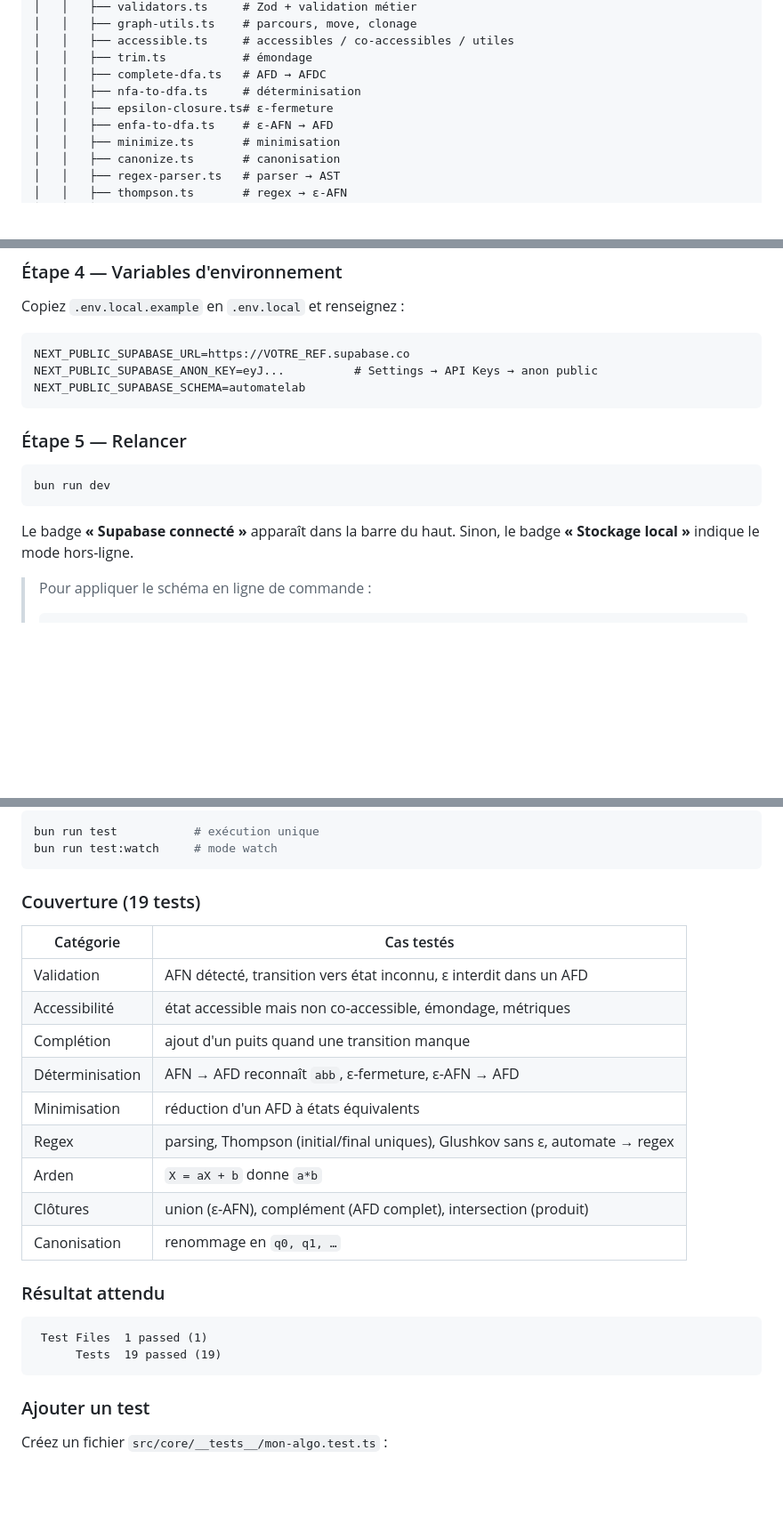
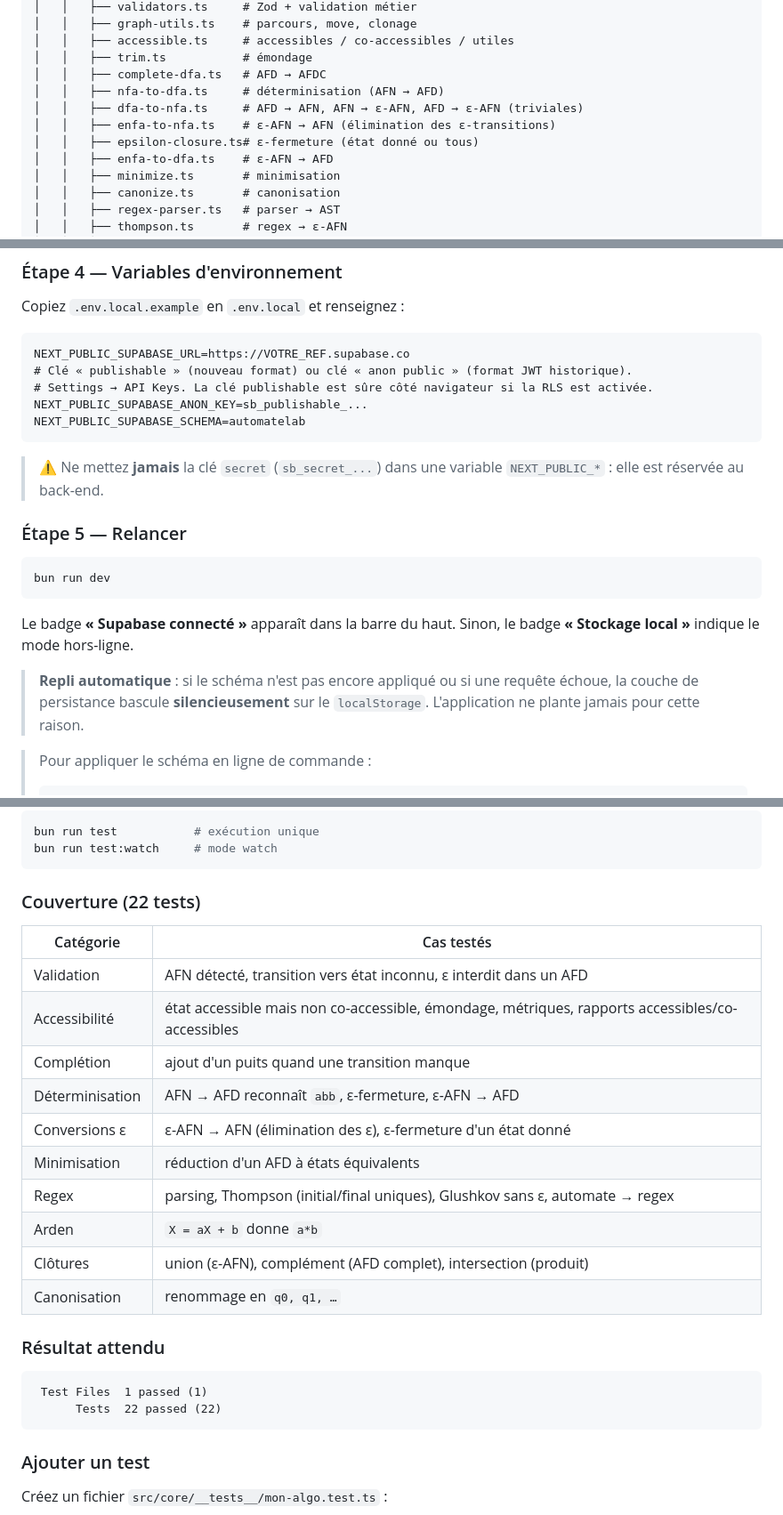
Before and after one commit to kaezerwatto/AutoMateLab, a Markdown page: automatelab-inf3421/README.md, 3 parts joined by grey strips. Shown at 89% size. GitHub-like rendering; blank space fills up the shorter version.

````diff
--- a/automatelab-inf3421/README.md
+++ b/automatelab-inf3421/README.md
@@ -127,8 +132,10 @@ automatelab-inf3421/
 │   │   ├── accessible.ts     # accessibles / co-accessibles / utiles
 │   │   ├── trim.ts           # émondage
 │   │   ├── complete-dfa.ts   # AFD → AFDC
-│   │   ├── nfa-to-dfa.ts     # déterminisation
-│   │   ├── epsilon-closure.ts# ε-fermeture
+│   │   ├── nfa-to-dfa.ts     # déterminisation (AFN → AFD)
+│   │   ├── dfa-to-nfa.ts     # AFD → AFN, AFN → ε-AFN, AFD → ε-AFN (triviales)
+│   │   ├── enfa-to-nfa.ts    # ε-AFN → AFN (élimination des ε-transitions)
+│   │   ├── epsilon-closure.ts# ε-fermeture (état donné ou tous)
 │   │   ├── enfa-to-dfa.ts    # ε-AFN → AFD
 │   │   ├── minimize.ts       # minimisation
 │   │   ├── canonize.ts       # canonisation
@@ -413,9 +422,14 @@ Copiez `.env.local.example` en `.env.local` et renseignez :
 
 ```dotenv
 NEXT_PUBLIC_SUPABASE_URL=https://VOTRE_REF.supabase.co
-NEXT_PUBLIC_SUPABASE_ANON_KEY=eyJ...          # Settings → API Keys → anon public
+# Clé « publishable » (nouveau format) ou clé « anon public » (format JWT historique).
+# Settings → API Keys. La clé publishable est sûre côté navigateur si la RLS est activée.
+NEXT_PUBLIC_SUPABASE_ANON_KEY=sb_publishable_...
 NEXT_PUBLIC_SUPABASE_SCHEMA=automatelab
 ```
+
+> ⚠️ Ne mettez **jamais** la clé `secret` (`sb_secret_...`) dans une variable
+> `NEXT_PUBLIC_*` : elle est réservée au back-end.
 
 ### Étape 5 — Relancer
 
@@ -425,6 +439,10 @@ bun run dev
 
 Le badge **« Supabase connecté »** apparaît dans la barre du haut. Sinon, le
 badge **« Stockage local »** indique le mode hors-ligne.
+
+> **Repli automatique** : si le schéma n'est pas encore appliqué ou si une
+> requête échoue, la couche de persistance bascule **silencieusement** sur le
+> `localStorage`. L'application ne plante jamais pour cette raison.
 
 > Pour appliquer le schéma en ligne de commande :
 > ```bash
@@ -484,14 +513,15 @@ bun run test           # exécution unique
 bun run test:watch     # mode watch
 ```
 
-### Couverture (19 tests)
+### Couverture (22 tests)
 
 | Catégorie | Cas testés |
 | --- | --- |
 | Validation | AFN détecté, transition vers état inconnu, ε interdit dans un AFD |
-| Accessibilité | état accessible mais non co-accessible, émondage, métriques |
+| Accessibilité | état accessible mais non co-accessible, émondage, métriques, rapports accessibles/co-accessibles |
 | Complétion | ajout d'un puits quand une transition manque |
 | Déterminisation | AFN → AFD reconnaît `abb`, ε-fermeture, ε-AFN → AFD |
+| Conversions ε | ε-AFN → AFN (élimination des ε), ε-fermeture d'un état donné |
 | Minimisation | réduction d'un AFD à états équivalents |
 | Regex | parsing, Thompson (initial/final uniques), Glushkov sans ε, automate → regex |
 | Arden | `X = aX + b` donne `a*b` |
@@ -502,7 +532,7 @@ bun run test:watch     # mode watch
 
 ```text
  Test Files  1 passed (1)
-      Tests  19 passed (19)
+      Tests  22 passed (22)
 ```
 
 ### Ajouter un test
````
Also changed, not shown: other parts of automatelab-inf3421/README.md (+40 -22 lines), automatelab-inf3421/GUIDE_TEST.md (+7 -6 lines).
